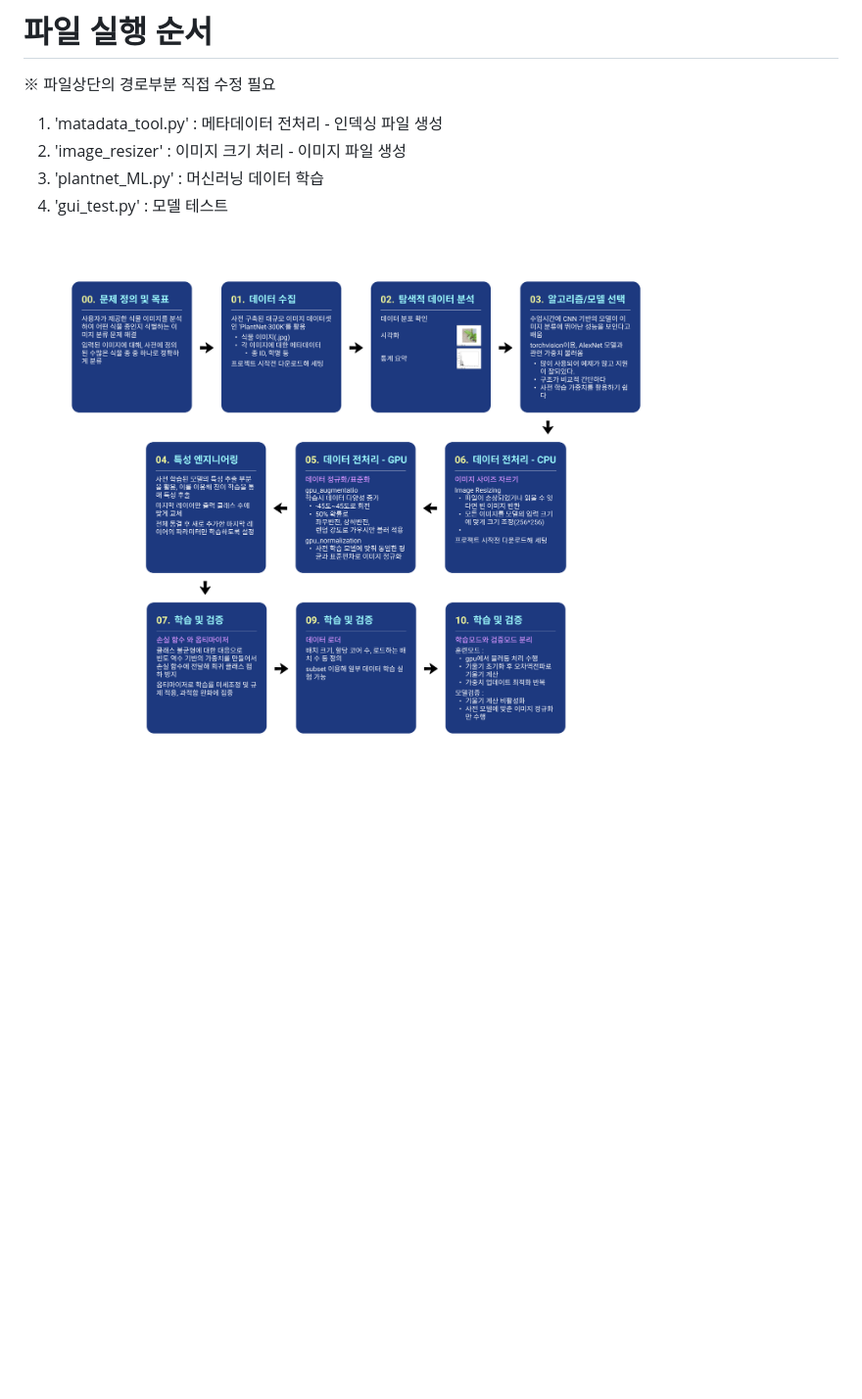
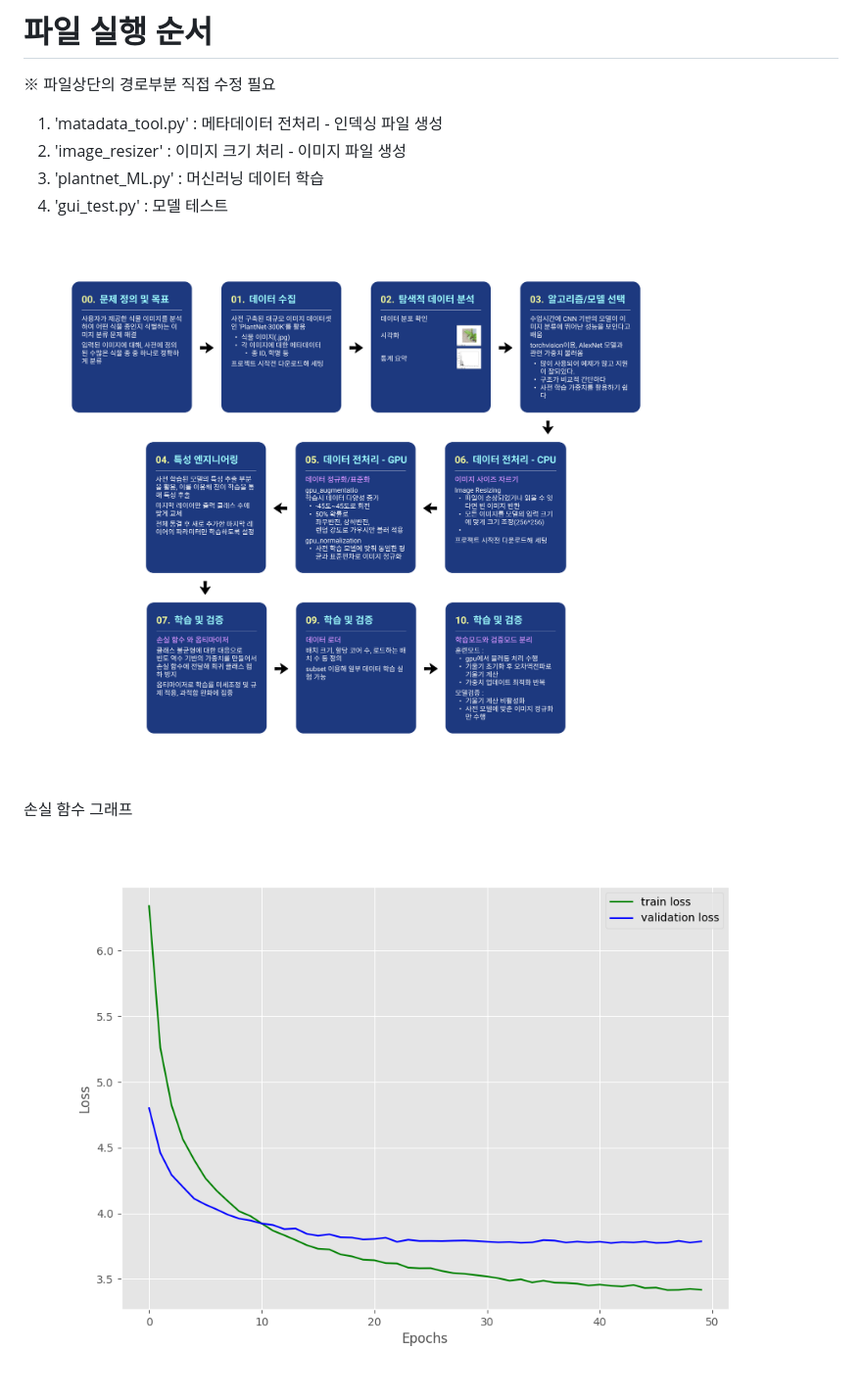
Before and after one commit to Gooainekorea/PlantNet, a Markdown page: PlantNet_ML.md, the part around the change. Shown: that part at 98% size. Drawn GitHub-style; pictures changed too: deep_learning_workflow.png (deleted), img/loss.png (added); blank space fills up the shorter version.

```diff
--- a/PlantNet_ML.md
+++ b/PlantNet_ML.md
@@ -81,4 +81,7 @@ CUDA 버전 확인: nvidia-smi
 4. 'gui_test.py'        : 모델 테스트
 
 
-![deep_learning_workflow](deep_learning_workflow.png)
+![deep_learning_workflow](img/deep_learning_workflow.png)
+
+손실 함수 그래프
+![loss](img/loss.png)
```
Also changed, not shown: img/deep_learning_workflow.png (renamed from img/딥러닝 워크플로우.png), 1 other file.
